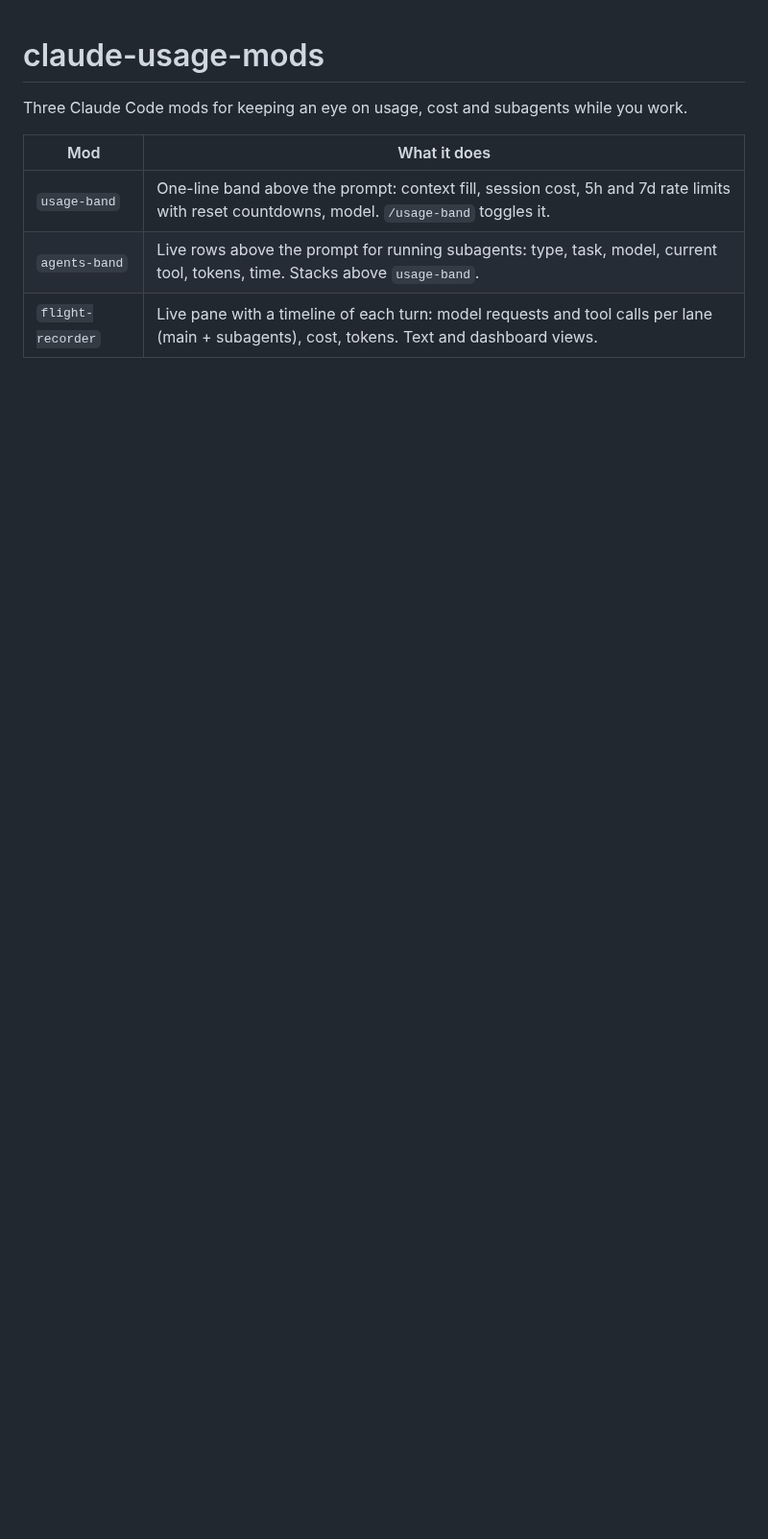
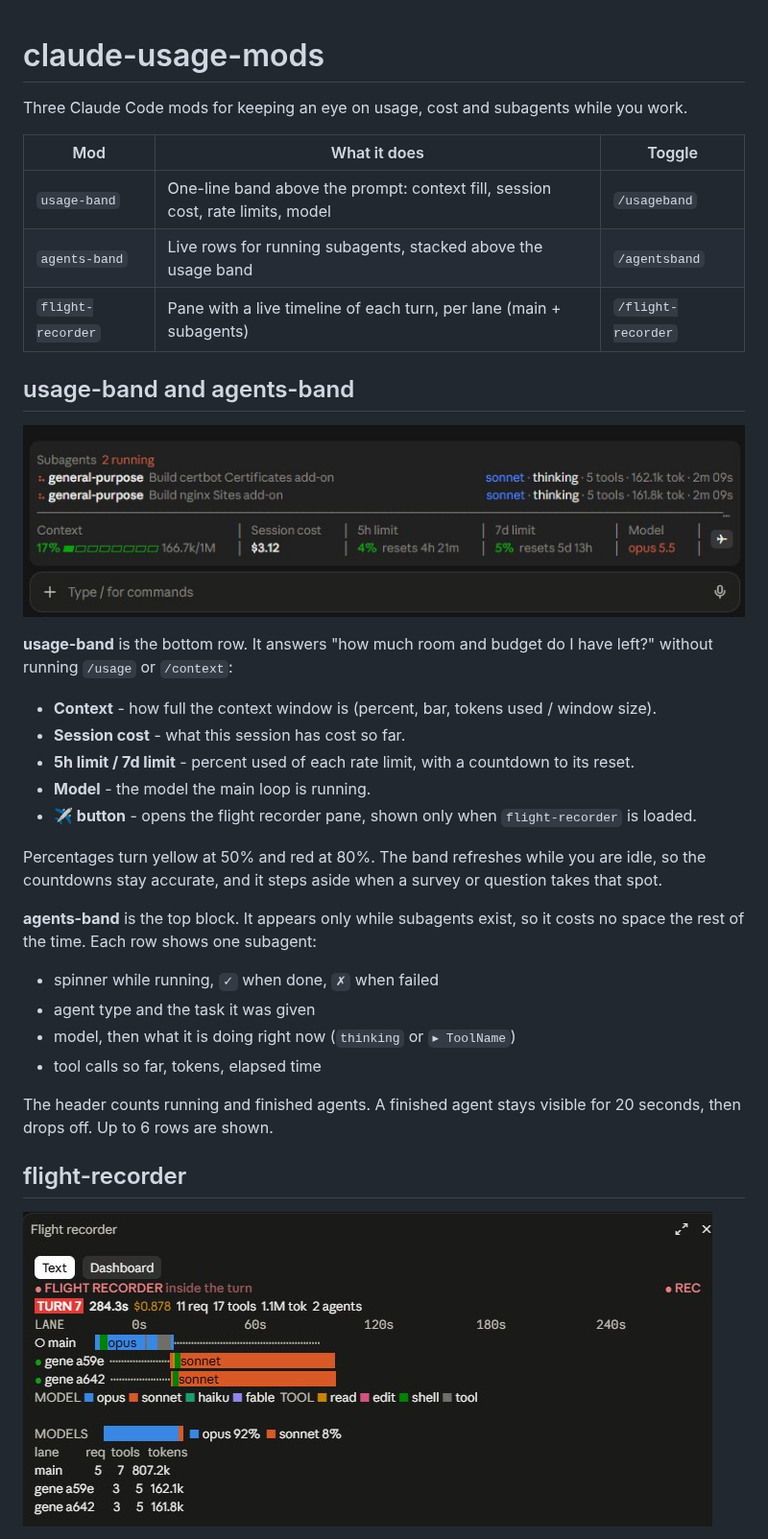
Before and after one commit to underscoreloG/claude-usage-mods, a Markdown page: README.md, the part around one of its changes. Shown at 96% size. Drawn GitHub-style; pictures changed too: docs/bands.png (added), docs/flight-recorder.png (added); blank space fills up the shorter version.

Commit message:
Add screenshots and per-mod explanations to README
Also fixes the toggle command names (/usageband, /agentsband).

Co-Authored-By: Claude Opus 5.5 <noreply@anthropic.com>

```diff
--- a/README.md
+++ b/README.md
@@ -2,8 +2,36 @@
 
 Three Claude Code mods for keeping an eye on usage, cost and subagents while you work.
 
-| Mod | What it does |
-|---|---|
-| `usage-band` | One-line band above the prompt: context fill, session cost, 5h and 7d rate limits with reset countdowns, model. `/usage-band` toggles it. |
-| `agents-band` | Live rows above the prompt for running subagents: type, task, model, current tool, tokens, time. Stacks above `usage-band`. |
-| `flight-recorder` | Live pane with a timeline of each turn: model requests and tool calls per lane (main + subagents), cost, tokens. Text and dashboard views. |
+| Mod | What it does | Toggle |
+|---|---|---|
+| `usage-band` | One-line band above the prompt: context fill, session cost, rate limits, model | `/usageband` |
+| `agents-band` | Live rows for running subagents, stacked above the usage band | `/agentsband` |
+| `flight-recorder` | Pane with a live timeline of each turn, per lane (main + subagents) | `/flight-recorder` |
+
+## usage-band and agents-band
+
+![agents-band rows above the usage-band line, above the prompt](docs/bands.png)
+
+**usage-band** is the bottom row. It answers "how much room and budget do I have left?" without running `/usage` or `/context`:
+
+- **Context** - how full the context window is (percent, bar, tokens used / window size).
+- **Session cost** - what this session has cost so far.
+- **5h limit / 7d limit** - percent used of each rate limit, with a countdown to its reset.
+- **Model** - the model the main loop is running.
+- **✈ button** - opens the flight recorder pane, shown only when `flight-recorder` is loaded.
+
+Percentages turn yellow at 50% and red at 80%. The band refreshes while you are idle, so the countdowns stay accurate, and it steps aside when a survey or question takes that spot.
+
+**agents-band** is the top block. It appears only while subagents exist, so it costs no space the rest of the time. Each row shows one subagent:
+
+- spinner while running, `✓` when done, `✗` when failed
+- agent type and the task it was given
+- model, then what it is doing right now (`thinking` or `▸ ToolName`)
+- tool calls so far, tokens, elapsed time
+
+The header counts running and finished agents. A finished agent stays visible for 20 seconds, then drops off. Up to 6 rows are shown.
+
+## flight-recorder
+
+![flight-recorder pane, text view, showing one turn with the main lane and two subagent lanes](docs/flight-recorder.png)
+
```
Also changed, not shown: other parts of README.md (+10 -0 lines).
